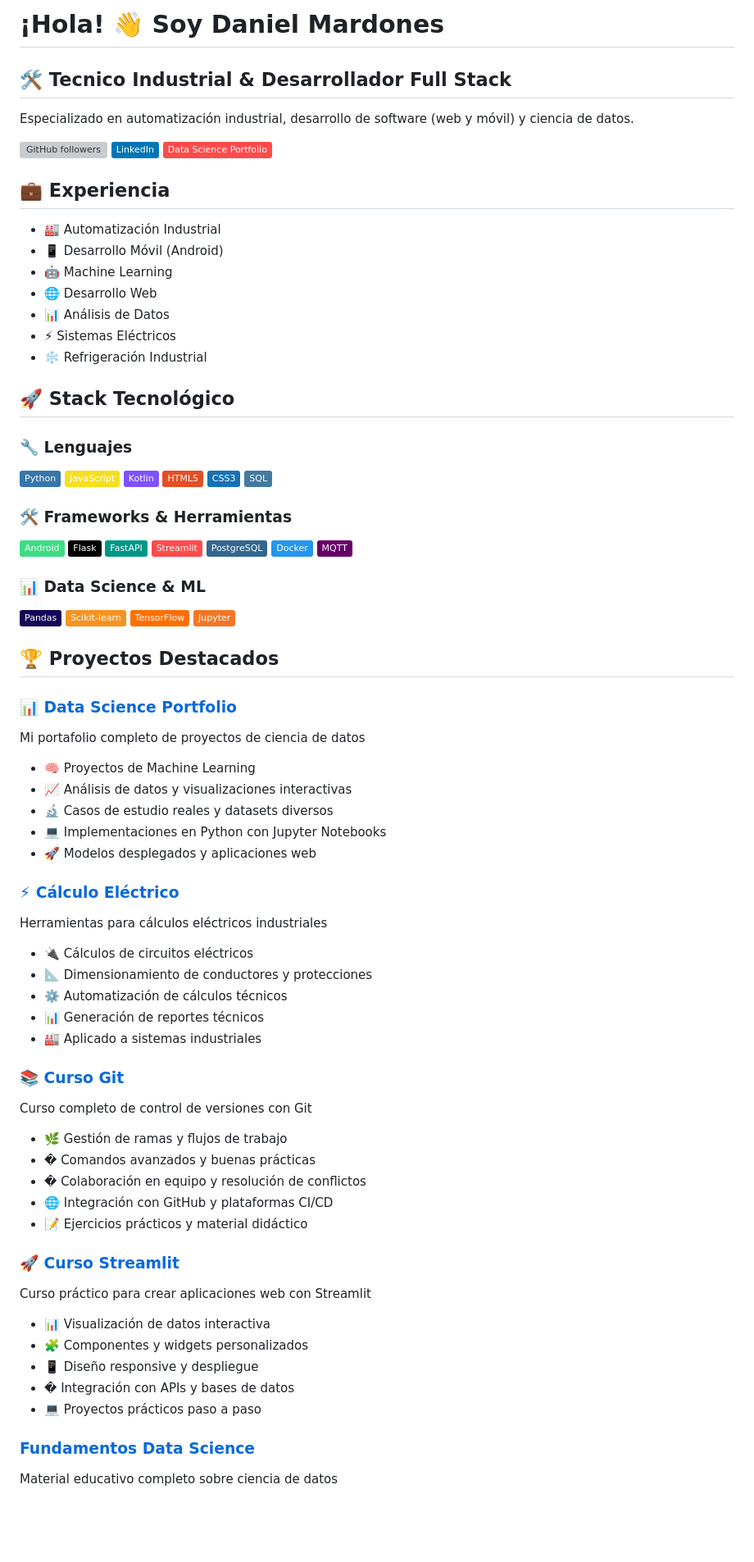
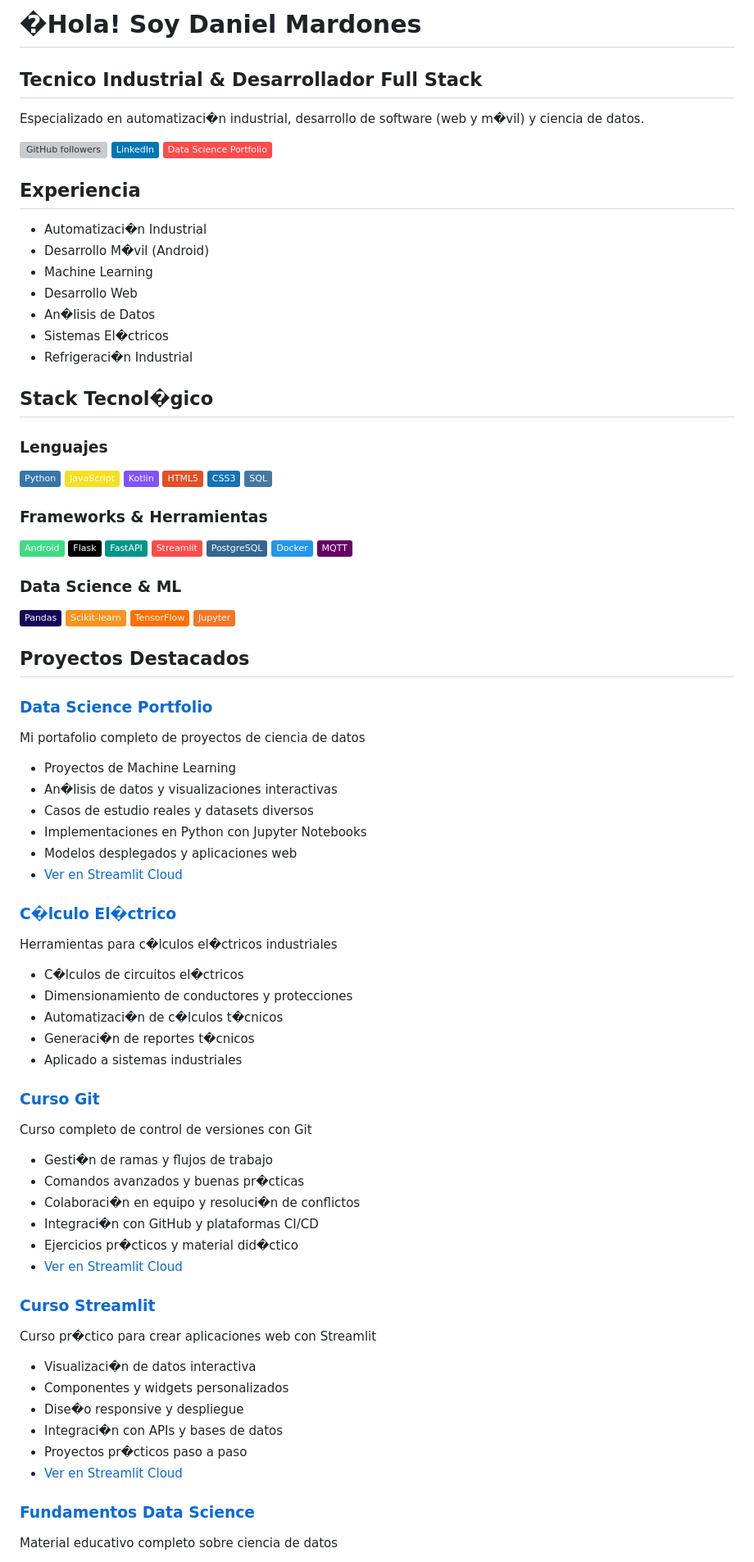
Before and after one commit to Denniels/Denniels, a Markdown page: README.md, the part around one of its changes. Shown at 82% size. Drawn GitHub-style; badges without logos; blank space fills up the shorter version; grey boxes are pictures that could not be loaded.

```diff
--- a/README.md
+++ b/README.md
@@ -1,24 +1,24 @@
-# ¡Hola! 👋 Soy Daniel Mardones
+# �Hola!  Soy Daniel Mardones
 
-## 🛠️ Tecnico Industrial & Desarrollador Full Stack
-Especializado en automatización industrial, desarrollo de software (web y móvil) y ciencia de datos.
+##  Tecnico Industrial & Desarrollador Full Stack
+Especializado en automatizaci�n industrial, desarrollo de software (web y m�vil) y ciencia de datos.
 
 [![GitHub followers](https://img.shields.io/github/followers/Denniels?label=Follow&style=social)](https://github.com/Denniels)
 [![LinkedIn](https://img.shields.io/badge/-LinkedIn-0077B5?style=flat&logo=LinkedIn&logoColor=white)](https://www.linkedin.com/in/daniel-andres-mardones-sanhueza-27b73777)
 [![Streamlit Portfolio](https://img.shields.io/badge/-Data%20Science%20Portfolio-FF4B4B?style=flat&logo=Streamlit&logoColor=white)](https://dsportfolio-jm67tsp8uwfsbnpfetysnh.streamlit.app/)
 
-## 💼 Experiencia
-- 🏭 Automatización Industrial
-- 📱 Desarrollo Móvil (Android)
-- 🤖 Machine Learning
-- 🌐 Desarrollo Web
-- 📊 Análisis de Datos
-- ⚡ Sistemas Eléctricos
-- ❄️ Refrigeración Industrial
+##  Experiencia
+-  Automatizaci�n Industrial
+-  Desarrollo M�vil (Android)
+-  Machine Learning
+-  Desarrollo Web
+-  An�lisis de Datos
+-  Sistemas El�ctricos
+-  Refrigeraci�n Industrial
 
-## 🚀 Stack Tecnológico
+##  Stack Tecnol�gico
 
-### 🔧 Lenguajes
+###  Lenguajes
 ![Python](https://img.shields.io/badge/-Python-3776AB?style=flat&logo=Python&logoColor=white)
 ![JavaScript](https://img.shields.io/badge/-JavaScript-F7DF1E?style=flat&logo=JavaScript&logoColor=black)
 ![Kotlin](https://img.shields.io/badge/-Kotlin-7F52FF?style=flat&logo=Kotlin&logoColor=white)
@@ -26,7 +26,7 @@ Especializado en automatización industrial, desarrollo de software (web y móvi
 ![CSS3](https://img.shields.io/badge/-CSS3-1572B6?style=flat&logo=CSS3&logoColor=white)
 ![SQL](https://img.shields.io/badge/-SQL-4479A1?style=flat&logo=MySQL&logoColor=white)
 
-### 🛠️ Frameworks & Herramientas
+###  Frameworks & Herramientas
 ![Android](https://img.shields.io/badge/-Android-3DDC84?style=flat&logo=Android&logoColor=white)
 ![Flask](https://img.shields.io/badge/-Flask-000000?style=flat&logo=Flask&logoColor=white)
 ![FastAPI](https://img.shields.io/badge/-FastAPI-009688?style=flat&logo=FastAPI&logoColor=white)
@@ -35,45 +35,48 @@ Especializado en automatización industrial, desarrollo de software (web y móvi
 ![Docker](https://img.shields.io/badge/-Docker-2496ED?style=flat&logo=Docker&logoColor=white)
 ![MQTT](https://img.shields.io/badge/-MQTT-660066?style=flat&logo=MQTT&logoColor=white)
 
-### 📊 Data Science & ML
+###  Data Science & ML
 ![Pandas](https://img.shields.io/badge/-Pandas-150458?style=flat&logo=Pandas&logoColor=white)
 ![Scikit-learn](https://img.shields.io/badge/-Scikit--learn-F7931E?style=flat&logo=scikit-learn&logoColor=white)
 ![TensorFlow](https://img.shields.io/badge/-TensorFlow-FF6F00?style=flat&logo=TensorFlow&logoColor=white)
 ![Jupyter](https://img.shields.io/badge/-Jupyter-F37626?style=flat&logo=Jupyter&logoColor=white)
 
-## 🏆 Proyectos Destacados
+##  Proyectos Destacados
 
-### [📊 Data Science Portfolio](https://github.com/Denniels/ds_portfolio)
+### [ Data Science Portfolio](https://github.com/Denniels/ds_portfolio)
 Mi portafolio completo de proyectos de ciencia de datos
-- 🧠 Proyectos de Machine Learning
-- 📈 Análisis de datos y visualizaciones interactivas
-- 🔬 Casos de estudio reales y datasets diversos
-- 💻 Implementaciones en Python con Jupyter Notebooks
-- 🚀 Modelos desplegados y aplicaciones web
+-  Proyectos de Machine Learning
+-  An�lisis de datos y visualizaciones interactivas
+-  Casos de estudio reales y datasets diversos
+-  Implementaciones en Python con Jupyter Notebooks
+-  Modelos desplegados y aplicaciones web
+-  [Ver en Streamlit Cloud](https://dsportfolio-jm67tsp8uwfsbnpfetysnh.streamlit.app/)
 
-### [⚡ Cálculo Eléctrico](https://github.com/Denniels/calculo_electrico)
-Herramientas para cálculos eléctricos industriales
-- 🔌 Cálculos de circuitos eléctricos
-- 📐 Dimensionamiento de conductores y protecciones
-- ⚙️ Automatización de cálculos técnicos
-- 📊 Generación de reportes técnicos
-- 🏭 Aplicado a sistemas industriales
+### [ C�lculo El�ctrico](https://github.com/Denniels/calculo_electrico)
+Herramientas para c�lculos el�ctricos industriales
+-  C�lculos de circuitos el�ctricos
+-  Dimensionamiento de conductores y protecciones
+-  Automatizaci�n de c�lculos t�cnicos
+-  Generaci�n de reportes t�cnicos
+-  Aplicado a sistemas industriales
 
-### [📚 Curso Git](https://github.com/Denniels/curso_git)
+### [ Curso Git](https://github.com/Denniels/curso_git)
 Curso completo de control de versiones con Git
-- 🌿 Gestión de ramas y flujos de trabajo
-- � Comandos avanzados y buenas prácticas
-- � Colaboración en equipo y resolución de conflictos
-- 🌐 Integración con GitHub y plataformas CI/CD
-- 📝 Ejercicios prácticos y material didáctico
+-  Gesti�n de ramas y flujos de trabajo
+-  Comandos avanzados y buenas pr�cticas
+-  Colaboraci�n en equipo y resoluci�n de conflictos
+-  Integraci�n con GitHub y plataformas CI/CD
+-  Ejercicios pr�cticos y material did�ctico
+-  [Ver en Streamlit Cloud](https://cursogit-kq3qsbmsd2tou9rtvynkjw.streamlit.app/)
 
-### [🚀 Curso Streamlit](https://github.com/Denniels/curso-streamlit)
-Curso práctico para crear aplicaciones web con Streamlit
-- 📊 Visualización de datos interactiva
-- 🧩 Componentes y widgets personalizados
-- 📱 Diseño responsive y despliegue
-- � Integración con APIs y bases de datos
-- 💻 Proyectos prácticos paso a paso
+### [ Curso Streamlit](https://github.com/Denniels/curso-streamlit)
+Curso pr�ctico para crear aplicaciones web con Streamlit
+-  Visualizaci�n de datos interactiva
+-  Componentes y widgets personalizados
+-  Dise�o responsive y despliegue
+-  Integraci�n con APIs y bases de datos
+-  Proyectos pr�cticos paso a paso
+-  [Ver en Streamlit Cloud](https://curso-app-msfruskawjdyagcfp766na.streamlit.app/)
 
 ### [Fundamentos Data Science](https://github.com/Denniels/Fundamentos-data-sciens)
 Material educativo completo sobre ciencia de datos
```
Also changed, not shown: other parts of README.md (+9 -9 lines).
